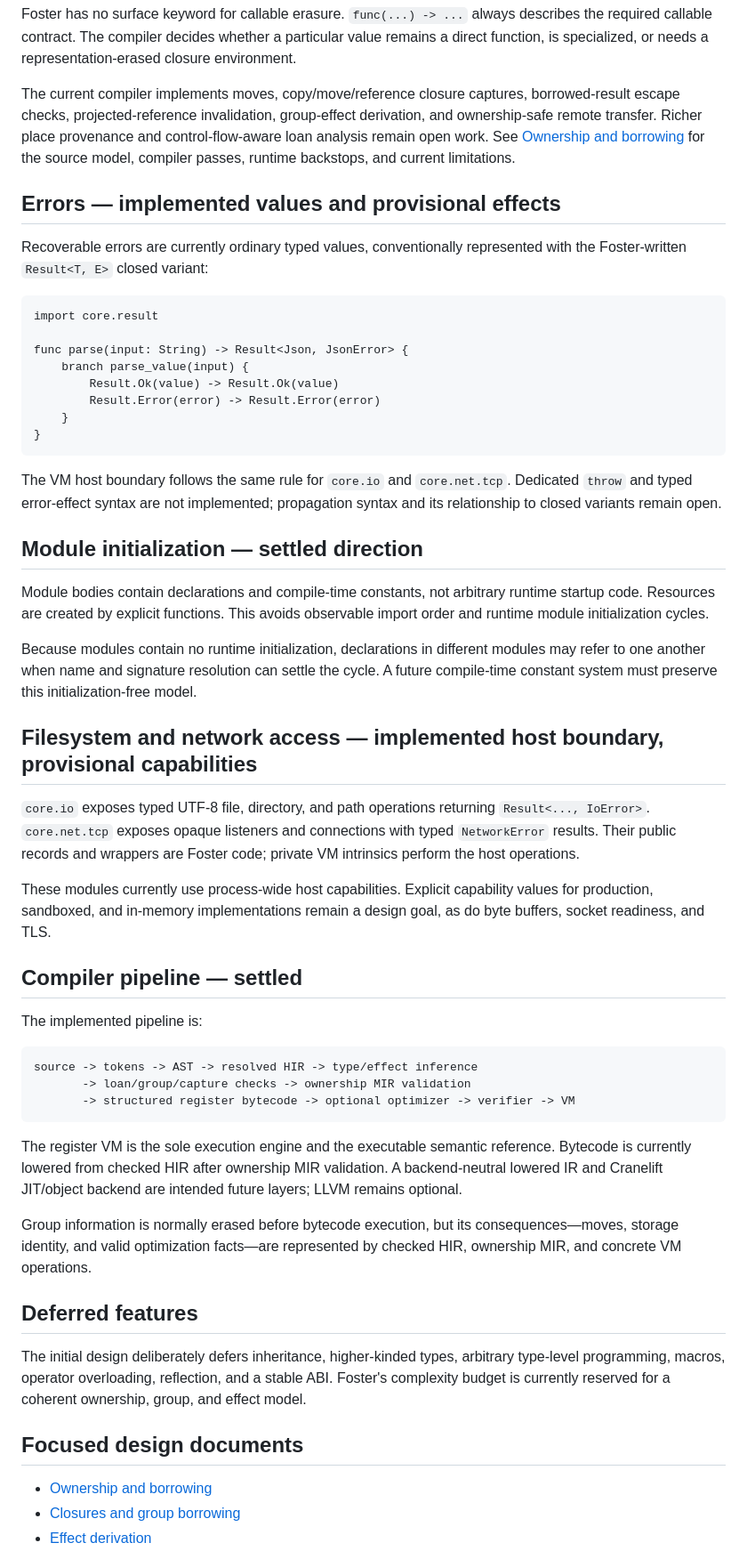
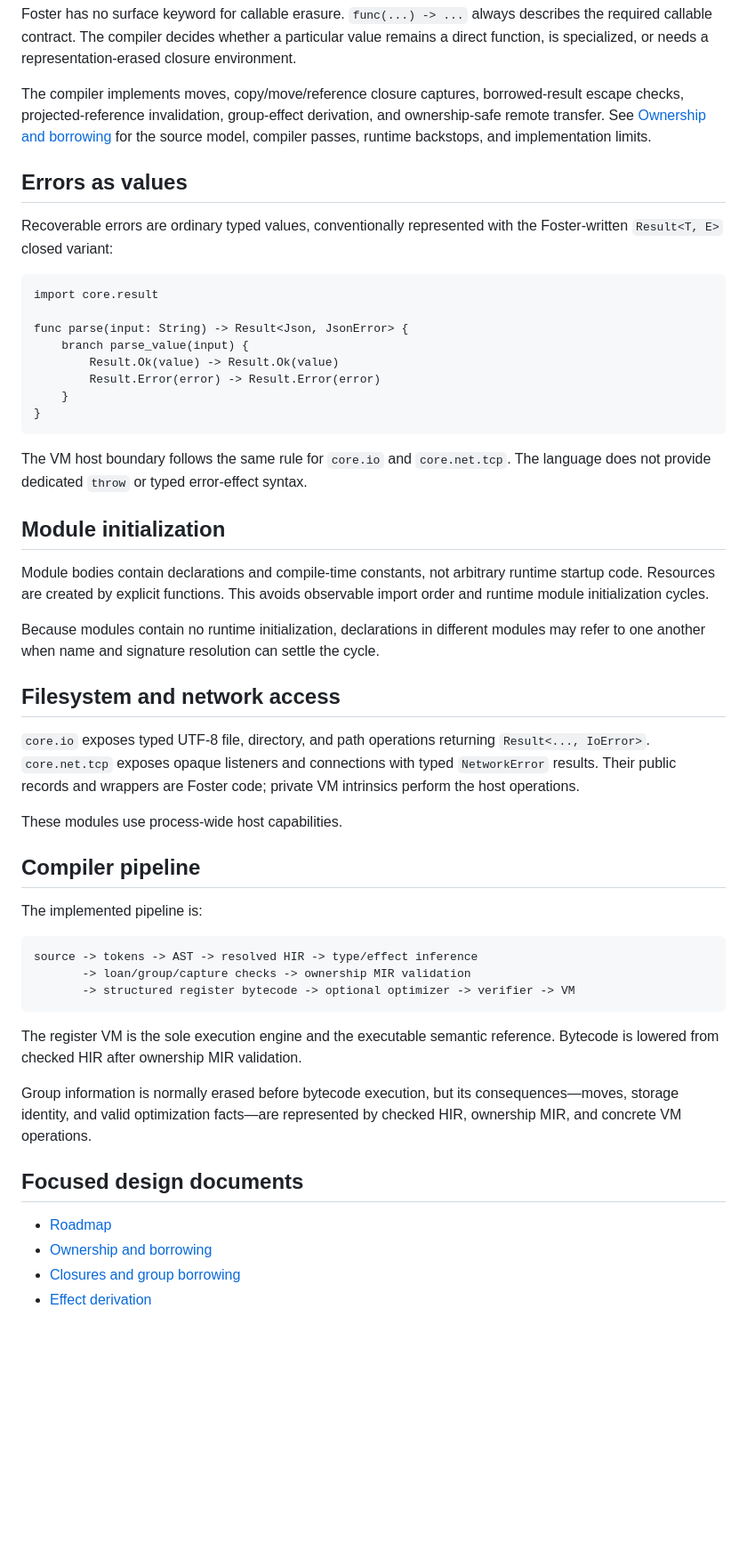
Before and after one commit to JEBailey/foster, a Markdown page: docs/language-design.md, the part around one of its changes. Shown at 89% size. Rendered like a GitHub page; blank space fills up the shorter version.

````diff
--- a/docs/language-design.md
+++ b/docs/language-design.md
@@ -527,15 +523,14 @@ Foster has no surface keyword for callable erasure. `func(...) -> ...` always de
 required callable contract. The compiler decides whether a particular value remains a direct
 function, is specialized, or needs a representation-erased closure environment.
 
-The current compiler implements moves, copy/move/reference closure captures, borrowed-result escape
-checks, projected-reference invalidation, group-effect derivation, and ownership-safe remote
-transfer. Richer place provenance and control-flow-aware loan analysis remain open work. See
+The compiler implements moves, copy/move/reference closure captures, borrowed-result escape checks,
+projected-reference invalidation, group-effect derivation, and ownership-safe remote transfer. See
 [Ownership and borrowing](ownership.md) for the source model, compiler passes, runtime backstops,
-and current limitations.
+and implementation limits.
 
-## Errors — implemented values and provisional effects
+## Errors as values
 
-Recoverable errors are currently ordinary typed values, conventionally represented with the
+Recoverable errors are ordinary typed values, conventionally represented with the
 Foster-written `Result<T, E>` closed variant:
 
 ```foster
@@ -549,31 +544,27 @@ func parse(input: String) -> Result<Json, JsonError> {
 }
 ```
 
-The VM host boundary follows the same rule for `core.io` and `core.net.tcp`. Dedicated `throw` and
-typed error-effect syntax are not implemented; propagation syntax and its relationship to closed
-variants remain open.
+The VM host boundary follows the same rule for `core.io` and `core.net.tcp`. The language does not
+provide dedicated `throw` or typed error-effect syntax.
 
-## Module initialization — settled direction
+## Module initialization
 
 Module bodies contain declarations and compile-time constants, not arbitrary runtime startup code.
 Resources are created by explicit functions. This avoids observable import order and runtime module
 initialization cycles.
 
 Because modules contain no runtime initialization, declarations in different modules may refer to
-one another when name and signature resolution can settle the cycle. A future compile-time constant
-system must preserve this initialization-free model.
+one another when name and signature resolution can settle the cycle.
 
-## Filesystem and network access — implemented host boundary, provisional capabilities
+## Filesystem and network access
 
 `core.io` exposes typed UTF-8 file, directory, and path operations returning `Result<..., IoError>`.
 `core.net.tcp` exposes opaque listeners and connections with typed `NetworkError` results. Their
 public records and wrappers are Foster code; private VM intrinsics perform the host operations.
 
-These modules currently use process-wide host capabilities. Explicit capability values for
-production, sandboxed, and in-memory implementations remain a design goal, as do byte buffers,
-socket readiness, and TLS.
+These modules use process-wide host capabilities.
 
-## Compiler pipeline — settled
+## Compiler pipeline
 
 The implemented pipeline is:
 
@@ -584,21 +575,15 @@ source -> tokens -> AST -> resolved HIR -> type/effect inference
 ```
 
 The register VM is the sole execution engine and the executable semantic reference. Bytecode is
-currently lowered from checked HIR after ownership MIR validation. A backend-neutral lowered IR and
-Cranelift JIT/object backend are intended future layers; LLVM remains optional.
+lowered from checked HIR after ownership MIR validation.
 
 Group information is normally erased before bytecode execution, but its consequences—moves,
 storage identity, and valid optimization facts—are represented by checked HIR, ownership MIR, and
 concrete VM operations.
 
-## Deferred features
-
-The initial design deliberately defers inheritance, higher-kinded types, arbitrary type-level
-programming, macros, operator overloading, reflection, and a stable ABI. Foster's complexity budget
-is currently reserved for a coherent ownership, group, and effect model.
-
 ## Focused design documents
 
+- [Roadmap](roadmap.md)
 - [Ownership and borrowing](ownership.md)
 - [Closures and group borrowing](closures.md)
 - [Effect derivation](effect-derivation.md)
````
Also changed, not shown: other parts of docs/language-design.md (+36 -40 lines), README.md (+1 -0 lines), docs/roadmap.md (added, +57 -0 lines).
